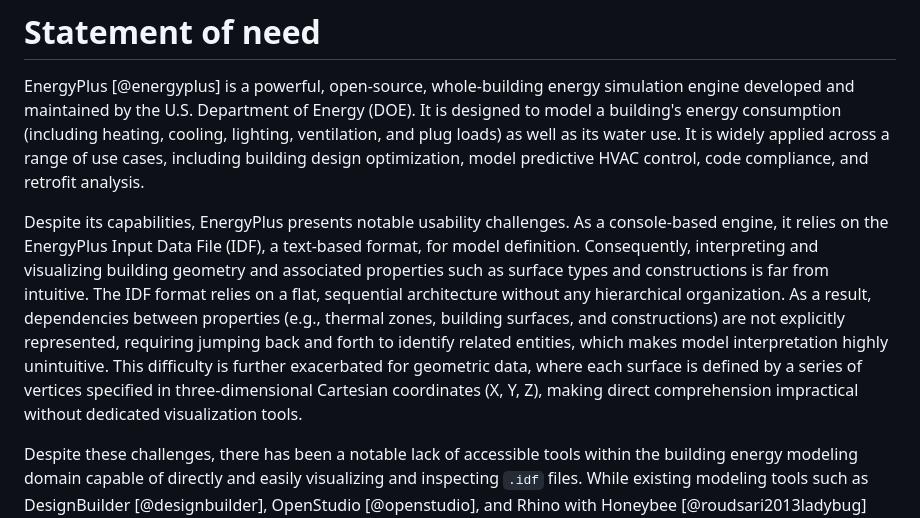
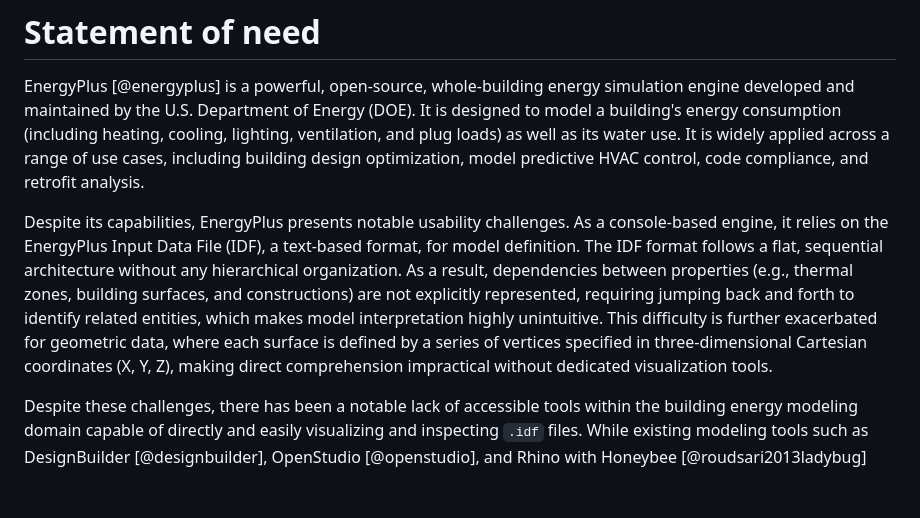
Before and after one commit to chp-rubicell/EPShape, a Markdown page: paper/paper.md, the part around the change. Rendered like a GitHub page; blank space fills up the shorter version.

Commit message:
minor edit to paper.md

```diff
--- a/paper/paper.md
+++ b/paper/paper.md
@@ -29,7 +29,7 @@ EPShape ([https://chp-rubicell.github.io/epshape](https://chp-rubicell.github.io
 
 EnergyPlus [@energyplus] is a powerful, open-source, whole-building energy simulation engine developed and maintained by the U.S. Department of Energy (DOE). It is designed to model a building's energy consumption (including heating, cooling, lighting, ventilation, and plug loads) as well as its water use. It is widely applied across a range of use cases, including building design optimization, model predictive HVAC control, code compliance, and retrofit analysis.
 
-Despite its capabilities, EnergyPlus presents notable usability challenges. As a console-based engine, it relies on the EnergyPlus Input Data File (IDF), a text-based format, for model definition. Consequently, interpreting and visualizing building geometry and associated properties such as surface types and constructions is far from intuitive. The IDF format relies on a flat, sequential architecture without any hierarchical organization. As a result, dependencies between properties (e.g., thermal zones, building surfaces, and constructions) are not explicitly represented, requiring jumping back and forth to identify related entities, which makes model interpretation highly unintuitive. This difficulty is further exacerbated for geometric data, where each surface is defined by a series of vertices specified in three-dimensional Cartesian coordinates (X, Y, Z), making direct comprehension impractical without dedicated visualization tools.
+Despite its capabilities, EnergyPlus presents notable usability challenges. As a console-based engine, it relies on the EnergyPlus Input Data File (IDF), a text-based format, for model definition. The IDF format follows a flat, sequential architecture without any hierarchical organization. As a result, dependencies between properties (e.g., thermal zones, building surfaces, and constructions) are not explicitly represented, requiring jumping back and forth to identify related entities, which makes model interpretation highly unintuitive. This difficulty is further exacerbated for geometric data, where each surface is defined by a series of vertices specified in three-dimensional Cartesian coordinates (X, Y, Z), making direct comprehension impractical without dedicated visualization tools.
 
 Despite these challenges, there has been a notable lack of accessible tools within the building energy modeling domain capable of directly and easily visualizing and inspecting `.idf` files. While existing modeling tools such as DesignBuilder [@designbuilder], OpenStudio [@openstudio], and Rhino with Honeybee [@roudsari2013ladybug] offer integrated viewers and inspectors for modeling purposes, these programs exhibit several limitations, including restricted support for externally generated `.idf` files, substantial installation and configuration requirements, and, in some cases, paid licensing constraints. Furthermore, variations in IDF formats across EnergyPlus versions frequently result in compatibility issues, requiring multiple separate installations to support different EnergyPlus versions.
 
```
